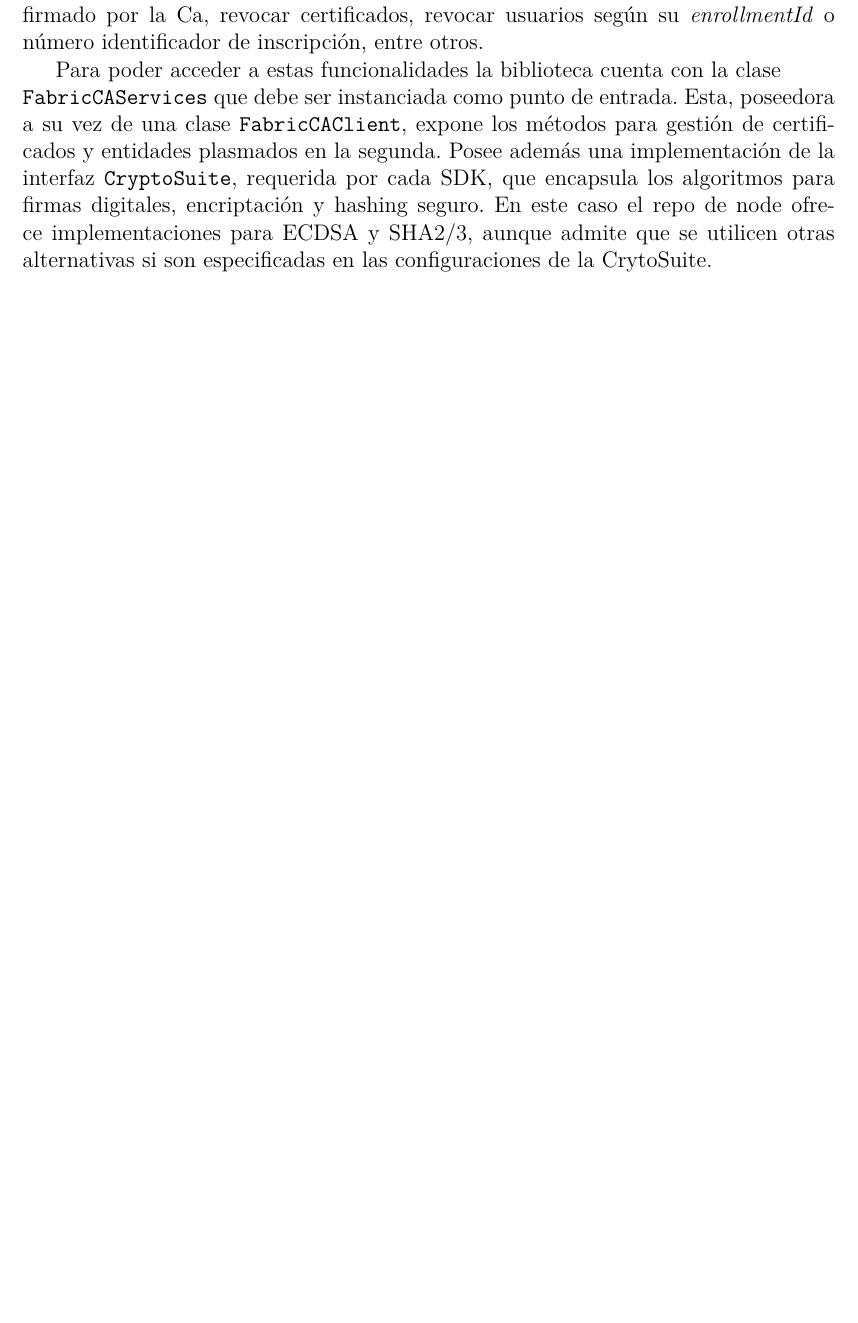
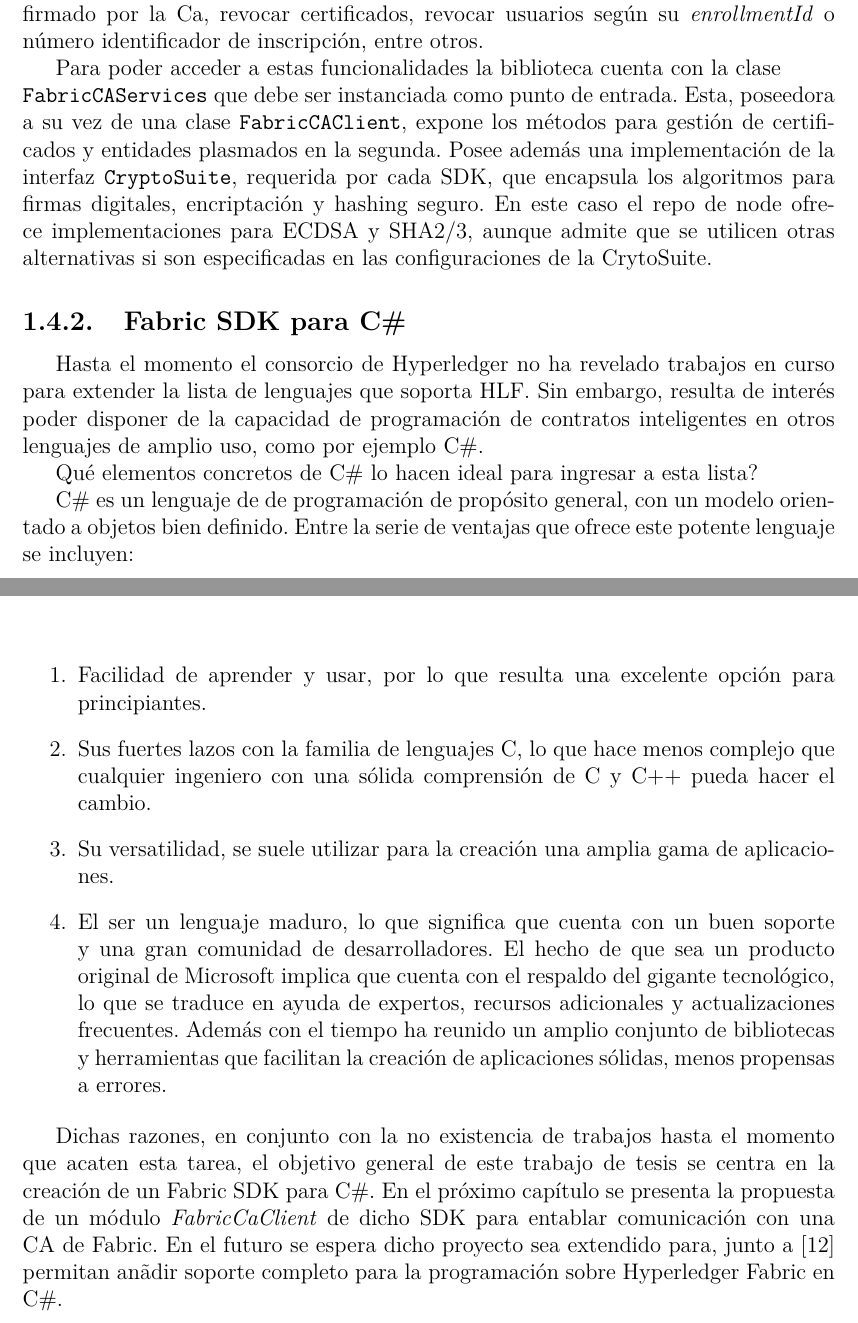
Before and after one commit to matcom-chacha/hf_thesis_report, a LaTeX thesis (document/Thesis.tex, which reads document/MainMatter/Background.tex): part of page 25 of 53 before the commit and two parts of pages 25 and 26 of 54 after it, the two joined at a grey line, cut so that both start at the same text, the shorter picture padded with empty space. Compiled offline with pdfLaTeX.

Commit message:
Add csharp analysis in chap1

```diff
--- a/document/MainMatter/Background.tex
+++ b/document/MainMatter/Background.tex
@@ -284,3 +284,22 @@ Para poder acceder a estas funcionalidades la biblioteca cuenta con la clase
 %Ver en Member Service Provider interface and the COP implementation que definen el enroll y el resto
 
 %Otros detalles ineresantes como concurrencia...
+\subsection{Fabric SDK para C\#}
+
+Hasta el momento el consorcio de Hyperledger no ha revelado trabajos en curso para extender la lista de lenguajes que soporta HLF. Sin embargo, resulta de interés poder disponer de la capacidad de programación de contratos inteligentes en otros lenguajes de amplio uso, como por ejemplo C\#.
+
+Qu\'e elementos concretos de C\# lo hacen ideal para ingresar a esta lista?
+
+C\# es un lenguaje de de programación de propósito general, con un modelo orientado a objetos bien definido. Entre la serie de ventajas que ofrece este potente lenguaje se incluyen:
+
+\begin{enumerate}
+	\item Facilidad de aprender y usar, por lo que resulta una excelente opción para principiantes.
+	%curva de aprendizaje suave
+	\item Sus fuertes lazos con la familia de lenguajes C, lo que hace menos complejo que cualquier ingeniero con una sólida comprensión de C y C++ pueda hacer el cambio.
+
+	\item Su versatilidad, se suele utilizar para la creaci\'on una amplia gama de aplicaciones.
+
+	\item El ser un lenguaje maduro, lo que significa que cuenta con un buen soporte y una gran comunidad de desarrolladores. El hecho de que sea un producto original de Microsoft implica que cuenta con el respaldo del gigante tecnológico, lo que se traduce en ayuda de expertos, recursos adicionales y actualizaciones frecuentes. Adem\'as con el tiempo ha reunido un amplio conjunto de bibliotecas y herramientas que facilitan la creación de aplicaciones sólidas, menos propensas a errores.
+\end{enumerate}
+
+Dichas razones, en conjunto con la no existencia de trabajos hasta el momento que acaten esta tarea, el objetivo general de este trabajo de tesis se centra en la creaci\'on de un Fabric SDK para C\#. En el pr\'oximo cap\'itulo se presenta la propuesta de un m\'odulo \emph{FabricCaClient} de dicho SDK para entablar comunicaci\'on con una CA de Fabric. En el futuro se espera dicho proyecto sea extendido para, junto a [\cite{chaincode22csharp}] permitan an\~adir soporte completo para la programaci\'on sobre Hyperledger Fabric en C\#.
```
